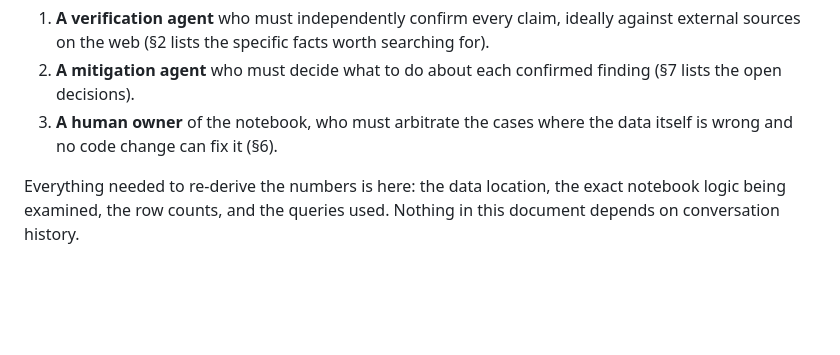
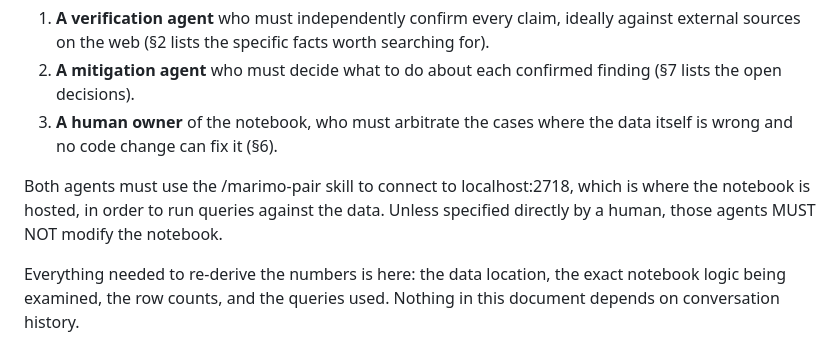
Before and after one commit to Bowuigi/data-mining-notebook, a Markdown page: FOUND.md, the part around the change. Rendered like a GitHub page; blank space fills up the shorter version.

Commit message:
Add marimo-pair instruction

```diff
--- a/FOUND.md
+++ b/FOUND.md
@@ -9,6 +9,8 @@ in order:
    the open decisions).
 3. **A human owner** of the notebook, who must arbitrate the cases where the data itself is
    wrong and no code change can fix it (§6).
+
+Both agents must use the /marimo-pair skill to connect to localhost:2718, which is where the notebook is hosted, in order to run queries against the data. Unless specified directly by a human, those agents MUST NOT modify the notebook.
 
 Everything needed to re-derive the numbers is here: the data location, the exact notebook
 logic being examined, the row counts, and the queries used. Nothing in this document depends
```
